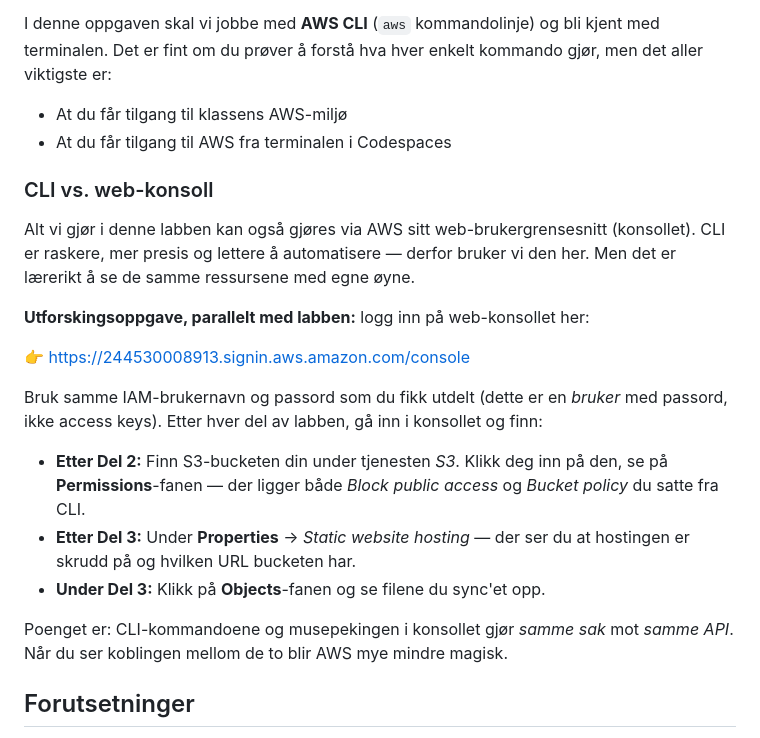
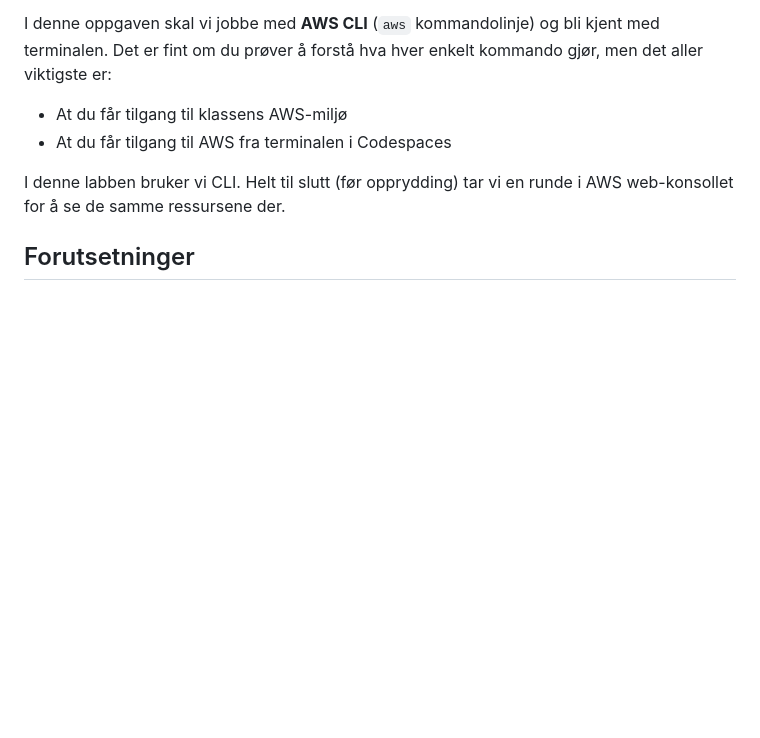
Before and after one commit to glennbechdevops/aws-s3-codespaces, a Markdown page: README.md, the part around one of its changes. GitHub-like rendering; blank space fills up the shorter version.

```diff
--- a/README.md
+++ b/README.md
@@ -13,21 +13,7 @@ I denne oppgaven skal vi jobbe med **AWS CLI** (`aws` kommandolinje) og bli kjen
 * At du får tilgang til klassens AWS-miljø
 * At du får tilgang til AWS fra terminalen i Codespaces
 
-### CLI vs. web-konsoll
-
-Alt vi gjør i denne labben kan også gjøres via AWS sitt web-brukergrensesnitt (konsollet). CLI er raskere, mer presis og lettere å automatisere — derfor bruker vi den her. Men det er lærerikt å se de samme ressursene med egne øyne.
-
-**Utforskingsoppgave, parallelt med labben:** logg inn på web-konsollet her:
-
-👉 https://244530008913.signin.aws.amazon.com/console
-
-Bruk samme IAM-brukernavn og passord som du fikk utdelt (dette er en *bruker* med passord, ikke access keys). Etter hver del av labben, gå inn i konsollet og finn:
-
-- **Etter Del 2:** Finn S3-bucketen din under tjenesten *S3*. Klikk deg inn på den, se på **Permissions**-fanen — der ligger både *Block public access* og *Bucket policy* du satte fra CLI.
-- **Etter Del 3:** Under **Properties** → *Static website hosting* — der ser du at hostingen er skrudd på og hvilken URL bucketen har.
-- **Under Del 3:** Klikk på **Objects**-fanen og se filene du sync'et opp.
-
-Poenget er: CLI-kommandoene og musepekingen i konsollet gjør *samme sak* mot *samme API*. Når du ser koblingen mellom de to blir AWS mye mindre magisk.
+I denne labben bruker vi CLI. Helt til slutt (før opprydding) tar vi en runde i AWS web-konsollet for å se de samme ressursene der.
 
 ## Forutsetninger
 - GitHub konto med Codespaces tilgang
```
Also changed, not shown: other parts of README.md (+32 -5 lines).
